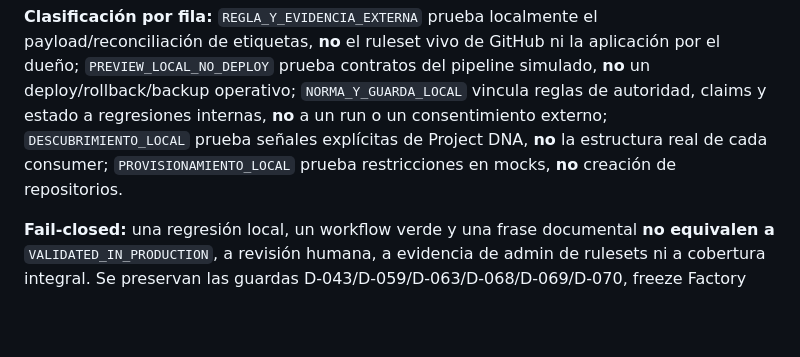
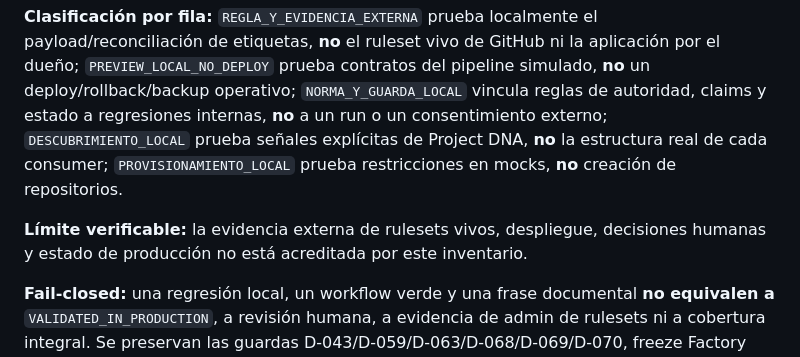
Before and after one commit to pl0n3r/Factory, a Markdown page: docs/verificacion/verificacion-10.md, the part around the change. Rendered like a GitHub page; blank space fills up the shorter version.

Commit message:
fix(test): documentar explícitamente la evidencia externa ausente (#2026)

```diff
--- a/docs/verificacion/verificacion-10.md
+++ b/docs/verificacion/verificacion-10.md
@@ -7,6 +7,8 @@
 Se auditan **70/70** unidades originales `NO_VERIFICABLE` de cinco documentos (13 de etiquetas, 12 de preview, 31 de principios, 13 de Project DNA y una de provisioning). **0 promociones** a `CUBIERTO`, ninguna fila `SIN_COBERTURA` confirmada. El nuevo testigo `tests/test_verificacion_factory_10.py` coteja cada identificación con la unidad histórica en `docs/matriz-cobertura.md`, su línea/fragmento normativo original y el método real de prueba, y **ejecuta los 17 testigos `unittest` únicos** de implementación; mutar, retirar, duplicar o promover una fila hace fallar la suite.
 
 **Clasificación por fila:** `REGLA_Y_EVIDENCIA_EXTERNA` prueba localmente el payload/reconciliación de etiquetas, **no** el ruleset vivo de GitHub ni la aplicación por el dueño; `PREVIEW_LOCAL_NO_DEPLOY` prueba contratos del pipeline simulado, **no** un deploy/rollback/backup operativo; `NORMA_Y_GUARDA_LOCAL` vincula reglas de autoridad, claims y estado a regresiones internas, **no** a un run o un consentimiento externo; `DESCUBRIMIENTO_LOCAL` prueba señales explícitas de Project DNA, **no** la estructura real de cada consumer; `PROVISIONAMIENTO_LOCAL` prueba restricciones en mocks, **no** creación de repositorios.
+
+**Límite verificable:** la evidencia externa de rulesets vivos, despliegue, decisiones humanas y estado de producción no está acreditada por este inventario.
 
 **Fail-closed:** una regresión local, un workflow verde y una frase documental **no equivalen a** `VALIDATED_IN_PRODUCTION`, a revisión humana, a evidencia de admin de rulesets ni a cobertura integral. Se preservan las guardas D-043/D-059/D-063/D-068/D-069/D-070, freeze Factory #921 y el kill switch #767. Este PR modifica únicamente el informe y la suite; `docs/matriz-cobertura.md` queda intacta para su hoja de consolidación. Sin datos reales, secretos, red, permisos administrativos, coste, releases, go-live ni despliegue.
 
```
